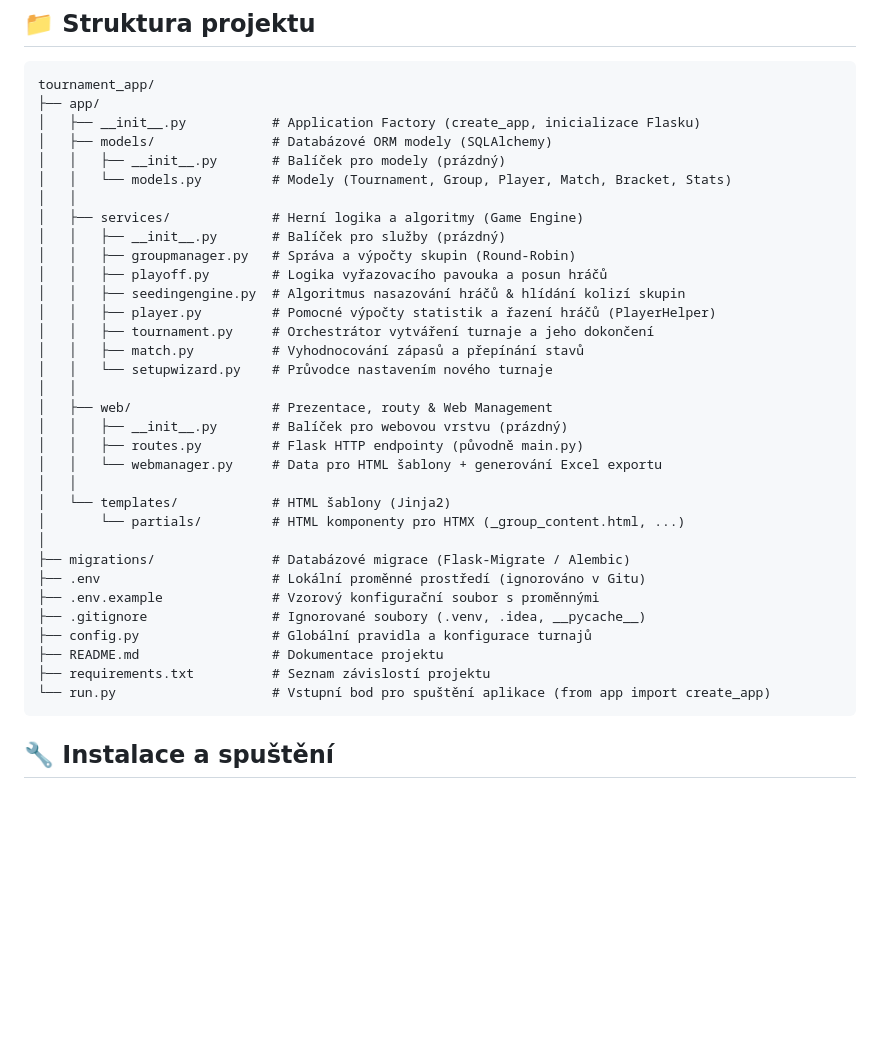
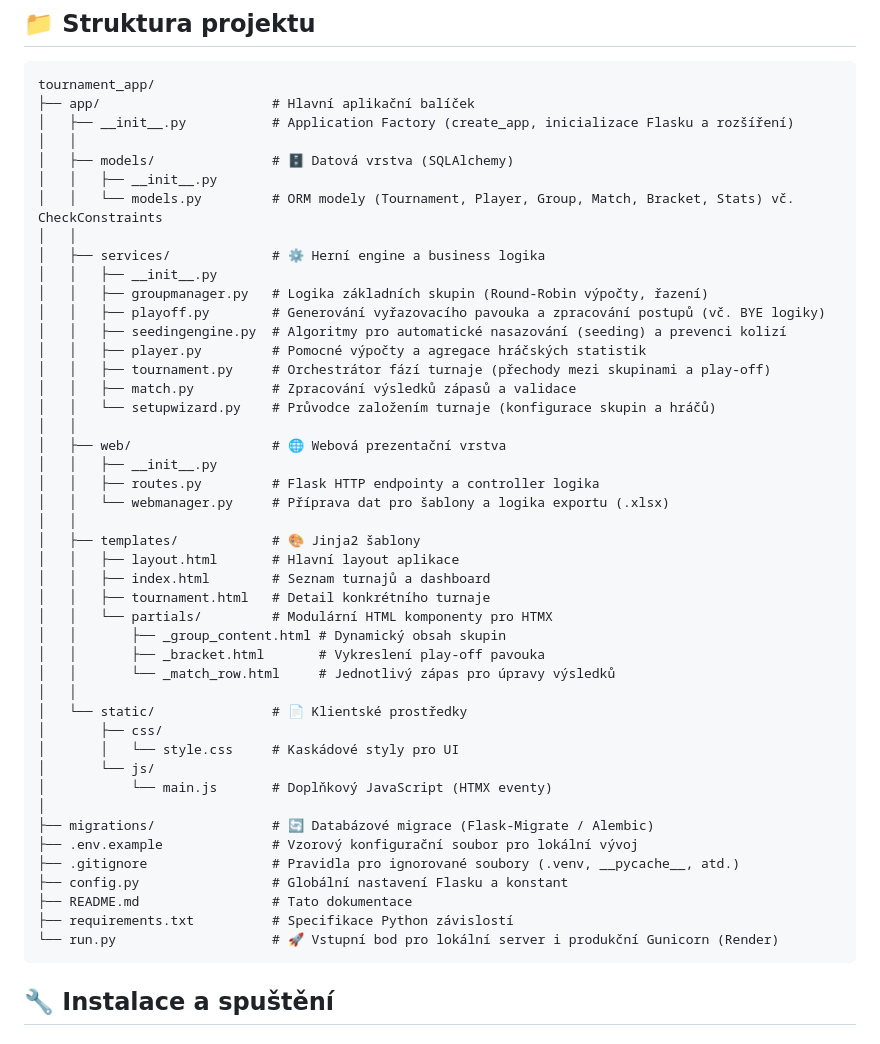
Before and after one commit to Badsoul01/tournament_app, a Markdown page: README.md, the part around the change. Rendered like a GitHub page; blank space fills up the shorter version.

Commit message:
uprava struktury projektu

````diff
--- a/README.md
+++ b/README.md
@@ -25,38 +25,50 @@ Aplikace běží online na: [www.spravaturnaje.cz](https://www.spravaturnaje.cz)
 
 ```text
 tournament_app/
-├── app/
-│   ├── __init__.py           # Application Factory (create_app, inicializace Flasku)
-│   ├── models/               # Databázové ORM modely (SQLAlchemy)
-│   │   ├── __init__.py       # Balíček pro modely (prázdný)
-│   │   └── models.py         # Modely (Tournament, Group, Player, Match, Bracket, Stats)
+├── app/                      # Hlavní aplikační balíček
+│   ├── __init__.py           # Application Factory (create_app, inicializace Flasku a rozšíření)
 │   │
-│   ├── services/             # Herní logika a algoritmy (Game Engine)
-│   │   ├── __init__.py       # Balíček pro služby (prázdný)
-│   │   ├── groupmanager.py   # Správa a výpočty skupin (Round-Robin)
-│   │   ├── playoff.py        # Logika vyřazovacího pavouka a posun hráčů
-│   │   ├── seedingengine.py  # Algoritmus nasazování hráčů & hlídání kolizí skupin
-│   │   ├── player.py         # Pomocné výpočty statistik a řazení hráčů (PlayerHelper)
-│   │   ├── tournament.py     # Orchestrátor vytváření turnaje a jeho dokončení
-│   │   ├── match.py          # Vyhodnocování zápasů a přepínání stavů
-│   │   └── setupwizard.py    # Průvodce nastavením nového turnaje
+│   ├── models/               # 🗄️ Datová vrstva (SQLAlchemy)
+│   │   ├── __init__.py
+│   │   └── models.py         # ORM modely (Tournament, Player, Group, Match, Bracket, Stats) vč. CheckConstraints
 │   │
-│   ├── web/                  # Prezentace, routy & Web Management
-│   │   ├── __init__.py       # Balíček pro webovou vrstvu (prázdný)
-│   │   ├── routes.py         # Flask HTTP endpointy (původně main.py)
-│   │   └── webmanager.py     # Data pro HTML šablony + generování Excel exportu
+│   ├── services/             # ⚙️ Herní engine a business logika
+│   │   ├── __init__.py
+│   │   ├── groupmanager.py   # Logika základních skupin (Round-Robin výpočty, řazení)
+│   │   ├── playoff.py        # Generování vyřazovacího pavouka a zpracování postupů (vč. BYE logiky)
+│   │   ├── seedingengine.py  # Algoritmy pro automatické nasazování (seeding) a prevenci kolizí
+│   │   ├── player.py         # Pomocné výpočty a agregace hráčských statistik
+│   │   ├── tournament.py     # Orchestrátor fází turnaje (přechody mezi skupinami a play-off)
+│   │   ├── match.py          # Zpracování výsledků zápasů a validace
+│   │   └── setupwizard.py    # Průvodce založením turnaje (konfigurace skupin a hráčů)
 │   │
-│   └── templates/            # HTML šablony (Jinja2)
-│       └── partials/         # HTML komponenty pro HTMX (_group_content.html, ...)
+│   ├── web/                  # 🌐 Webová prezentační vrstva
+│   │   ├── __init__.py
+│   │   ├── routes.py         # Flask HTTP endpointy a controller logika
+│   │   └── webmanager.py     # Příprava dat pro šablony a logika exportu (.xlsx)
+│   │
+│   ├── templates/            # 🎨 Jinja2 šablony
+│   │   ├── layout.html       # Hlavní layout aplikace
+│   │   ├── index.html        # Seznam turnajů a dashboard
+│   │   ├── tournament.html   # Detail konkrétního turnaje
+│   │   └── partials/         # Modulární HTML komponenty pro HTMX
+│   │       ├── _group_content.html # Dynamický obsah skupin
+│   │       ├── _bracket.html       # Vykreslení play-off pavouka
+│   │       └── _match_row.html     # Jednotlivý zápas pro úpravy výsledků
+│   │
+│   └── static/               # 📄 Klientské prostředky
+│       ├── css/
+│       │   └── style.css     # Kaskádové styly pro UI
+│       └── js/
+│           └── main.js       # Doplňkový JavaScript (HTMX eventy)
 │
-├── migrations/               # Databázové migrace (Flask-Migrate / Alembic)
-├── .env                      # Lokální proměnné prostředí (ignorováno v Gitu)
-├── .env.example              # Vzorový konfigurační soubor s proměnnými
-├── .gitignore                # Ignorované soubory (.venv, .idea, __pycache__)
-├── config.py                 # Globální pravidla a konfigurace turnajů
-├── README.md                 # Dokumentace projektu
-├── requirements.txt          # Seznam závislostí projektu
-└── run.py                    # Vstupní bod pro spuštění aplikace (from app import create_app)
+├── migrations/               # 🔄 Databázové migrace (Flask-Migrate / Alembic)
+├── .env.example              # Vzorový konfigurační soubor pro lokální vývoj
+├── .gitignore                # Pravidla pro ignorované soubory (.venv, __pycache__, atd.)
+├── config.py                 # Globální nastavení Flasku a konstant
+├── README.md                 # Tato dokumentace
+├── requirements.txt          # Specifikace Python závislostí
+└── run.py                    # 🚀 Vstupní bod pro lokální server i produkční Gunicorn (Render)
 ```
 
 ## 🔧 Instalace a spuštění
````
